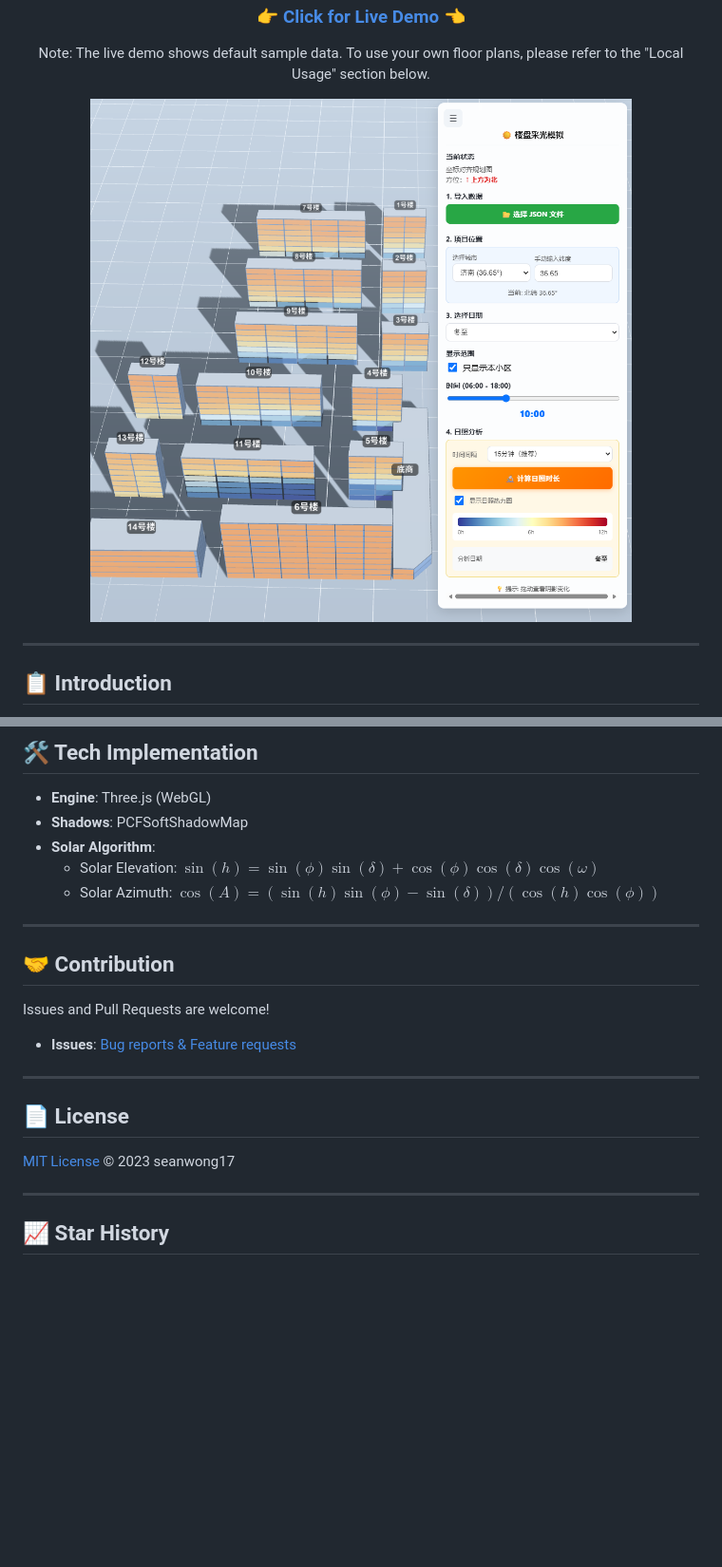
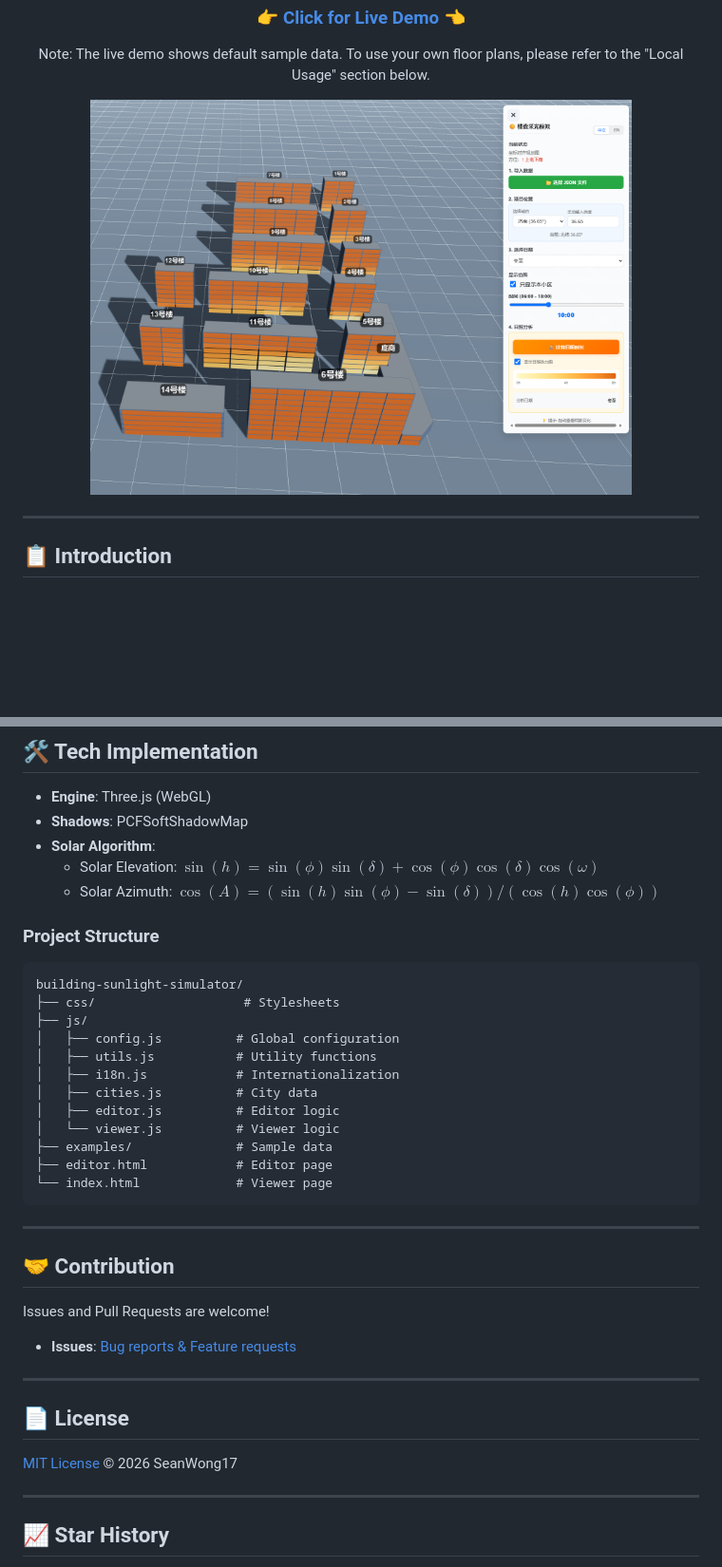
Before and after one commit to SeanWong17/building-sunlight-simulator, a Markdown page: README_en.md, 2 parts joined by grey strips. Shown at 95% size. GitHub-like rendering; pictures changed too: examples/vis.png; blank space fills up the shorter version.

````diff
--- a/README_en.md
+++ b/README_en.md
@@ -162,6 +166,23 @@ The project uses JSON to transfer building data. `examples/sample.json` provides
     * Solar Elevation: $\sin(h) = \sin(\phi)\sin(\delta) + \cos(\phi)\cos(\delta)\cos(\omega)$
     * Solar Azimuth: $\cos(A) = (\sin(h)\sin(\phi) - \sin(\delta)) / (\cos(h)\cos(\phi))$
 
+### Project Structure
+
+```
+building-sunlight-simulator/
+├── css/                    # Stylesheets
+├── js/
+│   ├── config.js          # Global configuration
+│   ├── utils.js           # Utility functions
+│   ├── i18n.js            # Internationalization
+│   ├── cities.js          # City data
+│   ├── editor.js          # Editor logic
+│   └── viewer.js          # Viewer logic
+├── examples/              # Sample data
+├── editor.html            # Editor page
+└── index.html             # Viewer page
+```
+
 ---
 
 ## 🤝 Contribution
@@ -174,7 +195,7 @@ Issues and Pull Requests are welcome!
 
 ## 📄 License
 
-[MIT License](LICENSE) © 2023 seanwong17
+[MIT License](LICENSE) © 2026 SeanWong17
 
 ---
 
````
Also changed, not shown: other parts of README_en.md (+12 -8 lines), README.md (+30 -9 lines), 10 other files.
